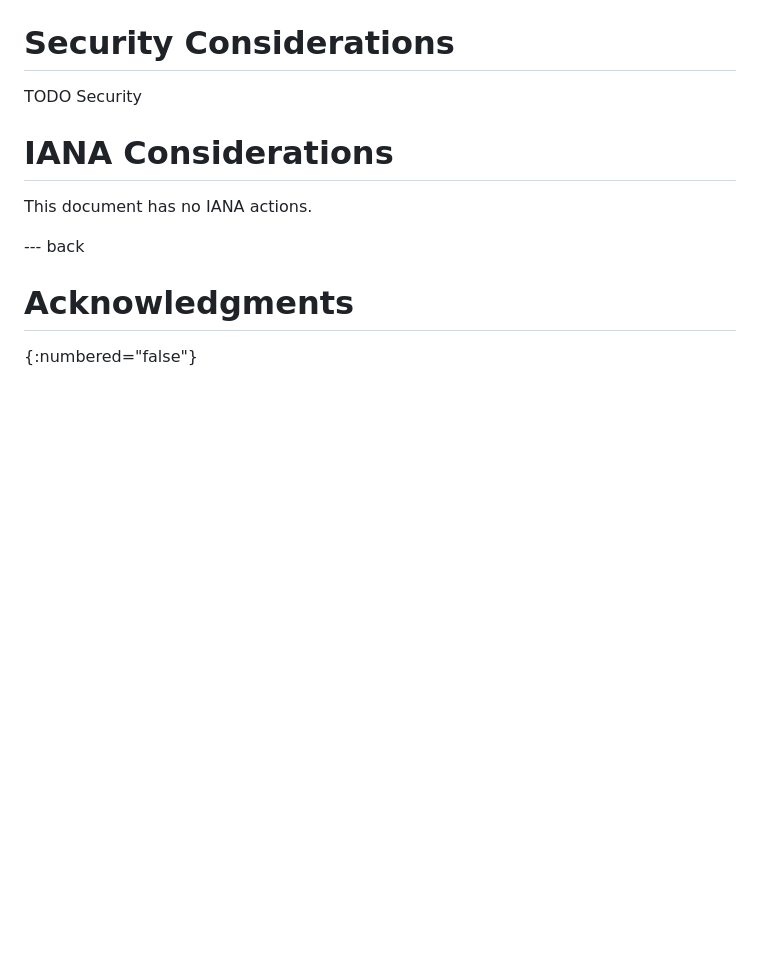
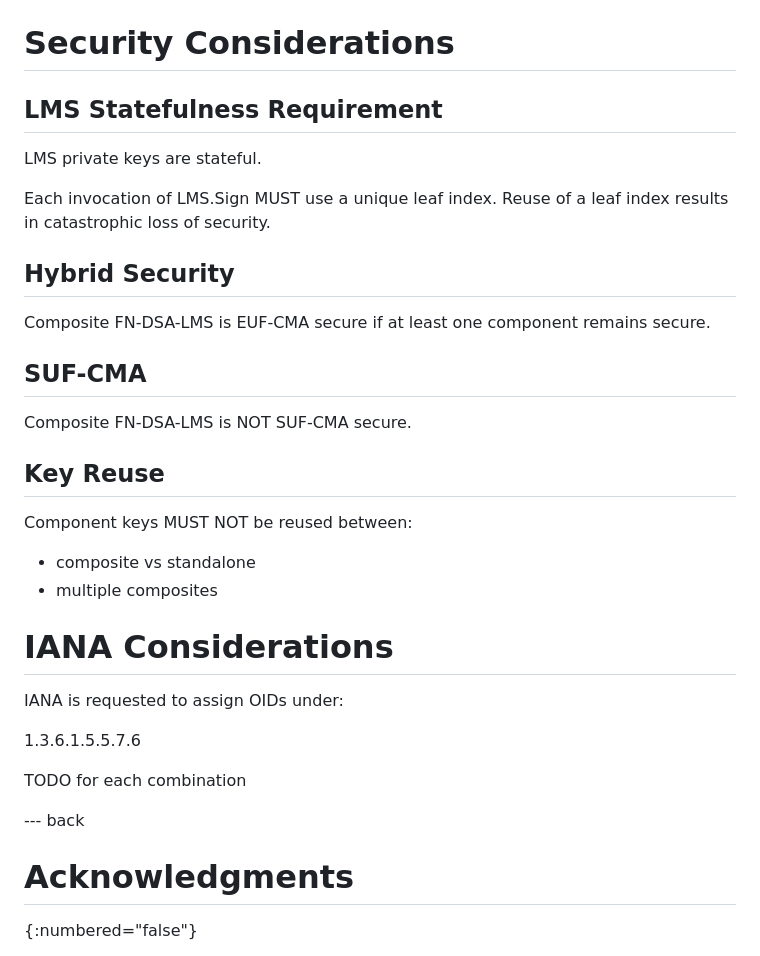
Before and after one commit to johngray-dev/draft-gray-lamps-composite-fndsa-lms, a Markdown page: draft-gray-lamps-composite-fndsa-lms.md, the part around the change. Drawn GitHub-style; blank space fills up the shorter version.

Commit message:
Add Security Considerations section

```diff
--- a/draft-gray-lamps-composite-fndsa-lms.md
+++ b/draft-gray-lamps-composite-fndsa-lms.md
@@ -219,12 +219,35 @@ TODO:  Define combinations here.  We want to keep the list as small as possible.
 
 # Security Considerations
 
-TODO Security
+## LMS Statefulness Requirement
+
+LMS private keys are stateful.
+
+Each invocation of LMS.Sign MUST use a unique leaf index. Reuse of a leaf index results in catastrophic loss of security.
+
+## Hybrid Security
+
+Composite FN-DSA-LMS is EUF-CMA secure if at least one component remains secure.
+
+## SUF-CMA
+
+Composite FN-DSA-LMS is NOT SUF-CMA secure.
+
+## Key Reuse
+
+Component keys MUST NOT be reused between:
+
+- composite vs standalone
+- multiple composites
 
 
 # IANA Considerations
 
-This document has no IANA actions.
+IANA is requested to assign OIDs under:
+
+1.3.6.1.5.5.7.6
+
+TODO for each combination
 
 
 --- back
```
